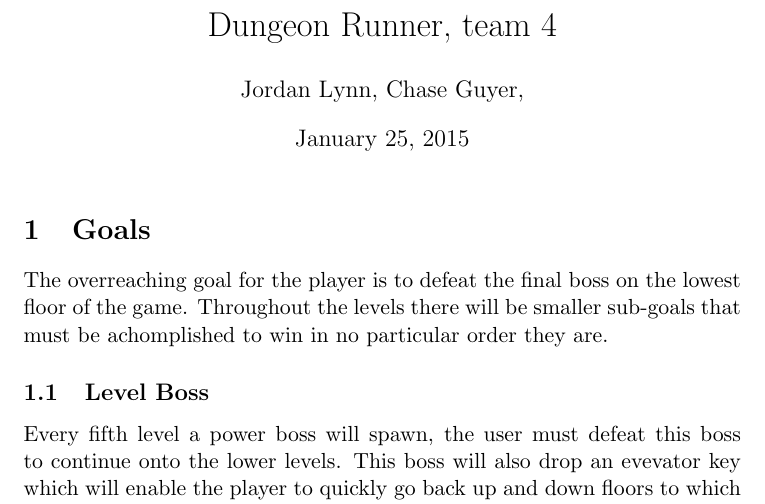
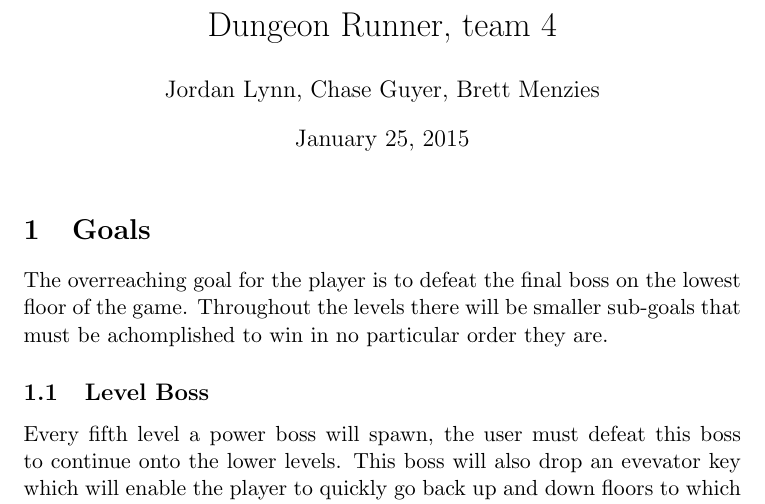
Before and after one commit to dora0426/Latex383, a LaTeX document (latexProject.tex): part of page 1 of 2, cut so that both start at the same text. Compiled offline with pdfLaTeX.

Commit message:
Added my name to the authors list

```diff
--- a/latexProject.tex
+++ b/latexProject.tex
@@ -1,7 +1,7 @@
 \documentclass[11pt]{article}
 
 \title{Dungeon Runner, team 4}
-\author{Jordan Lynn, Chase Guyer, }
+\author{Jordan Lynn, Chase Guyer, Brett Menzies}
 
 \begin{document}
 
```
